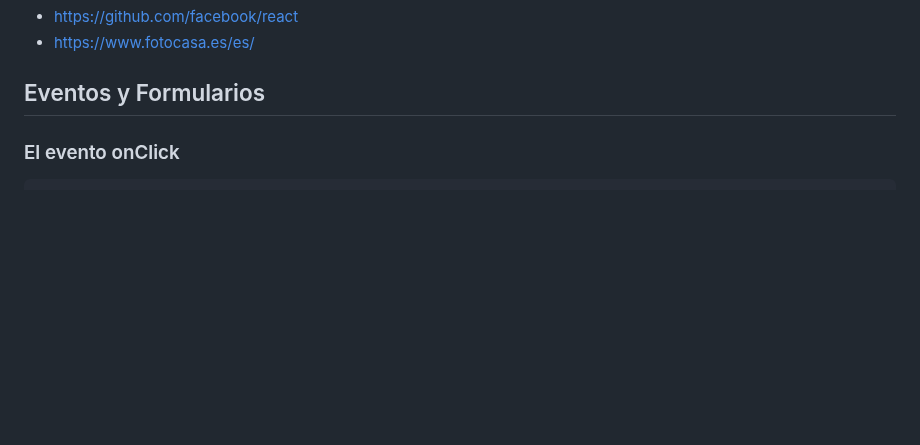
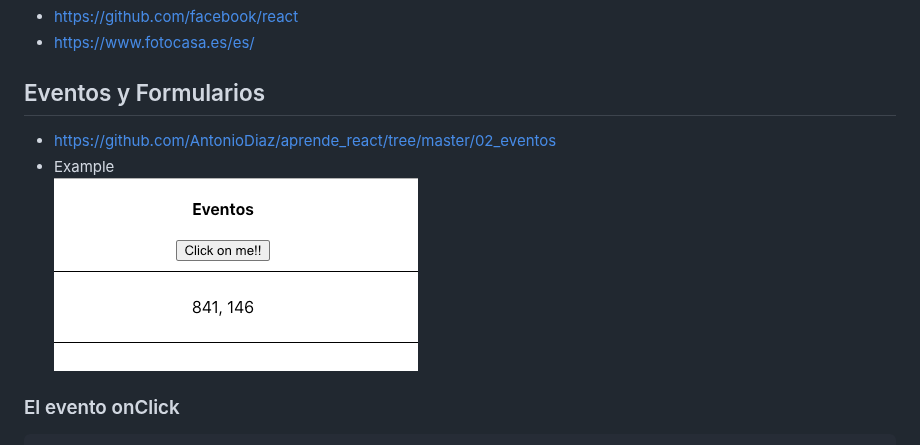
Before and after one commit to AntonioDiaz/aprende_react, a Markdown page: README.md, the part around the change. Drawn GitHub-style; pictures changed too: docs/events.png (added); blank space fills up the shorter version.

Commit message:
helpme

````diff
--- a/README.md
+++ b/README.md
@@ -507,6 +507,9 @@ class ListaObjetos extends Component {
 * https://www.fotocasa.es/es/
 
 ## Eventos y Formularios
+* https://github.com/AntonioDiaz/aprende_react/tree/master/02_eventos
+* Example
+![example](docs/events.png)
 
 ### El evento onClick
 ```js
````
